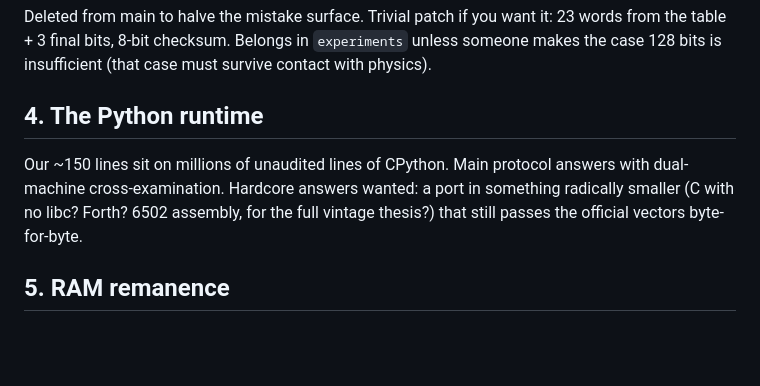
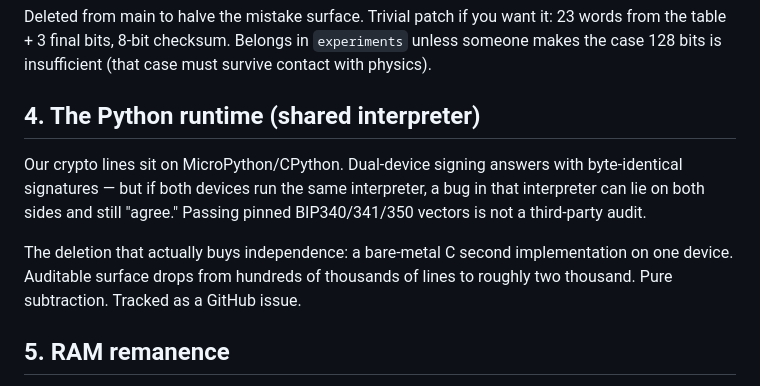
Before and after one commit to hambomyers/dice-math-steel, a Markdown page: HARDCORE.md, the part around the change. GitHub-like rendering; blank space fills up the shorter version.

```diff
--- a/HARDCORE.md
+++ b/HARDCORE.md
@@ -37,12 +37,17 @@ want it: 23 words from the table + 3 final bits, 8-bit checksum.
 Belongs in `experiments` unless someone makes the case 128 bits is
 insufficient (that case must survive contact with physics).
 
-## 4. The Python runtime
-Our ~150 lines sit on millions of unaudited lines of CPython. Main
-protocol answers with dual-machine cross-examination. Hardcore answers
-wanted: a port in something radically smaller (C with no libc? Forth?
-6502 assembly, for the full vintage thesis?) that still passes the
-official vectors byte-for-byte.
+## 4. The Python runtime (shared interpreter)
+Our crypto lines sit on MicroPython/CPython. Dual-device signing
+answers with byte-identical signatures — but if both devices run
+the same interpreter, a bug in that interpreter can lie on both
+sides and still "agree." Passing pinned BIP340/341/350 vectors
+is not a third-party audit.
+
+The deletion that actually buys independence: a bare-metal C
+second implementation on one device. Auditable surface drops from
+hundreds of thousands of lines to roughly two thousand. Pure
+subtraction. Tracked as a GitHub issue.
 
 ## 5. RAM remanence
 The main protocol says the secret dies with the power. Cold-boot
```
Also changed, not shown: DECISIONS.md (+10 -0 lines), README.md (+14 -3 lines).
